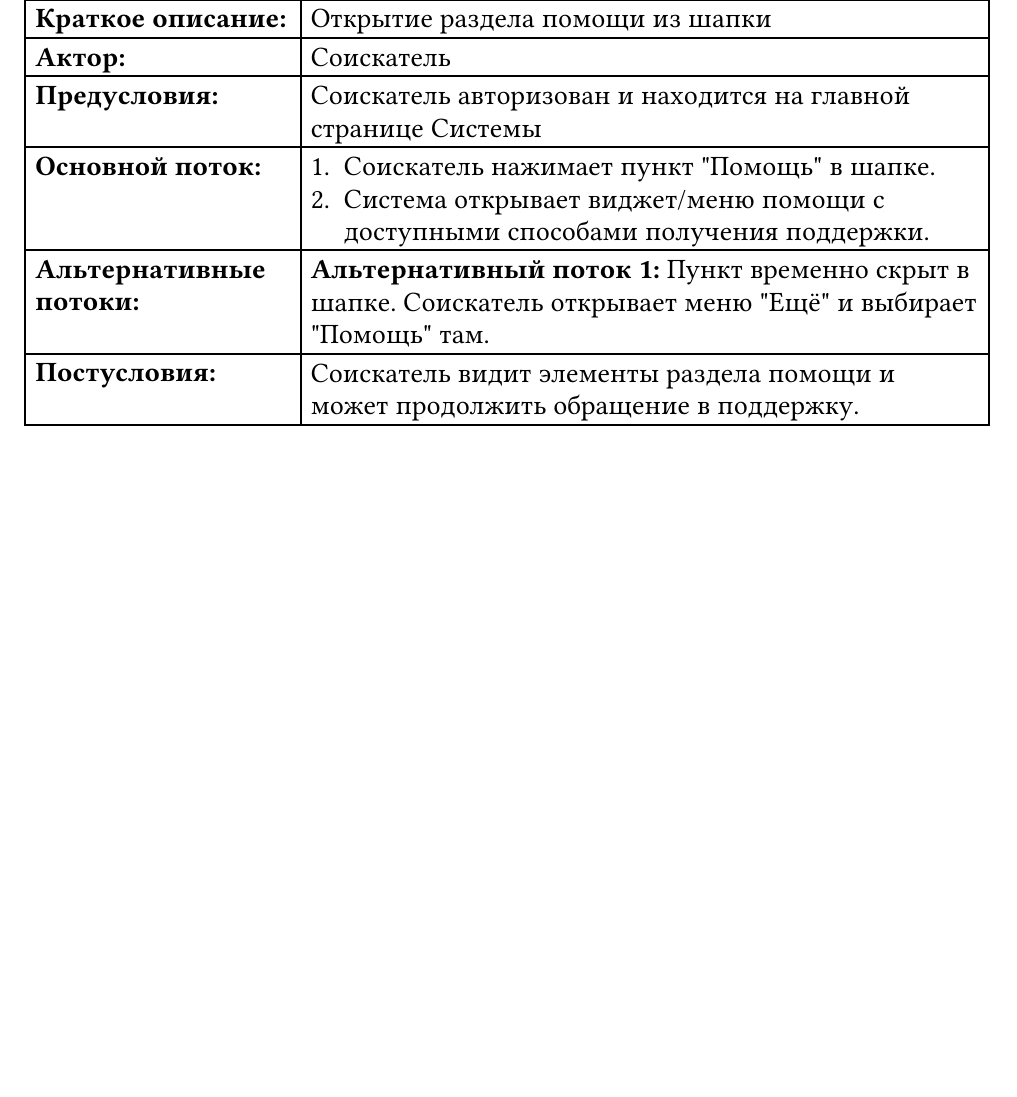
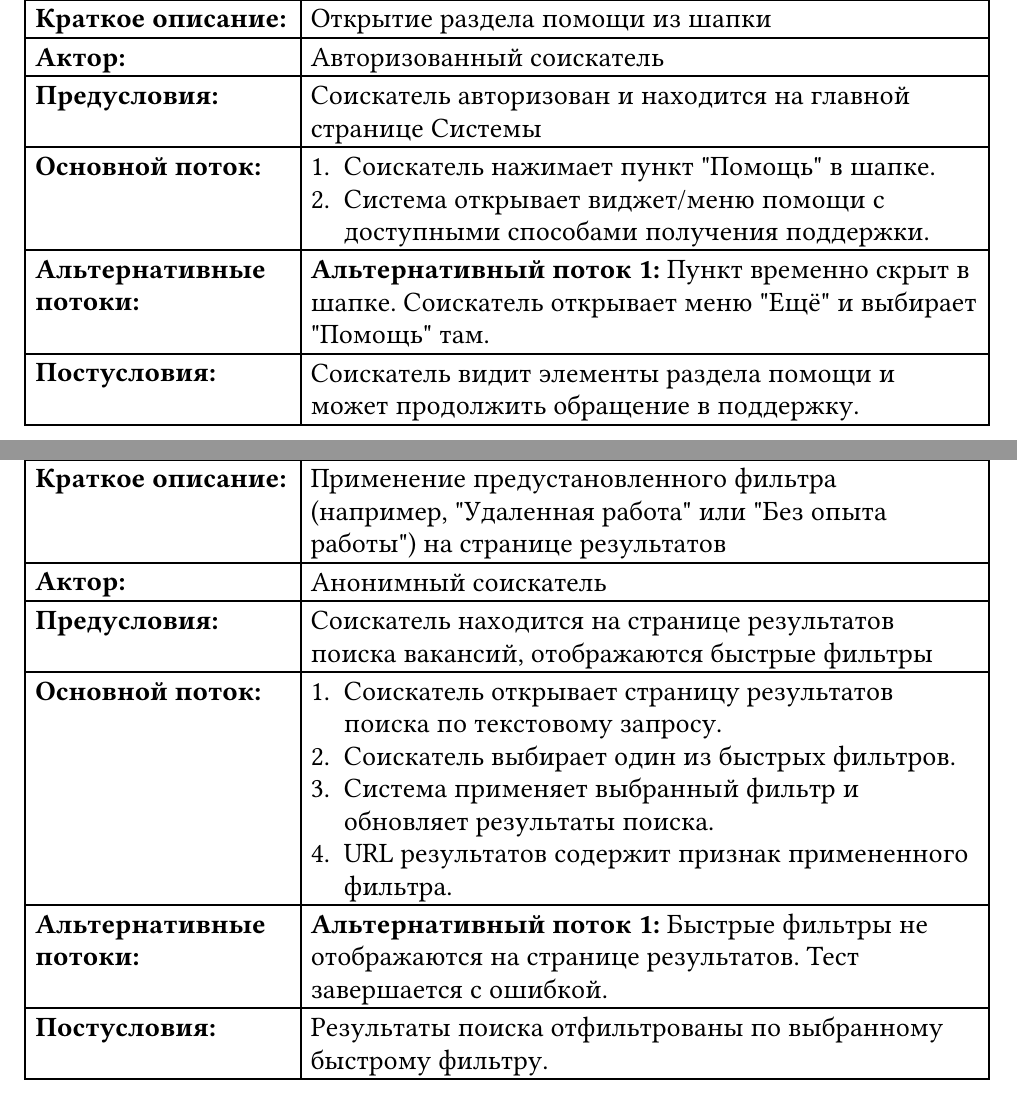
Before and after one commit to ASVolokitin/PST_LAB1, a Typst document (report.typ): part of page 11 of 11 before the commit and two parts of pages 12 and 13 of 15 after it, the two joined at a grey line, cut so that both start at the same text, the shorter picture padded with empty space. The pictures show the PDF file report.pdf that the author committed with the source.

Commit message:
chore: update report

```diff
--- a/report.typ
+++ b/report.typ
@@ -124,7 +130,7 @@
   "Прецедент: Соискатель сохраняет вакансию в \"избранное\"",
   "3",
   "Cохранение вакансии соискателем в \"избранное\"",
-  "Соискатель",
+  "Авторизованный соискатель",
   "Соискатель авторизован и находится на странице вакансии, которая не добавлена в избранное",
   [
     1. Соискатель нажимает на кнопку \"Сохранить в избранное\" на странице вакансии.
@@ -143,7 +149,7 @@
   "Прецедент: Соискатель удаляет вакансию из \"избранного\"",
   "4",
   "Удаление вакансии соискателем из \"избранного\"",
-  "Соискатель",
+  "Авторизованный соискатель",
   "Соискатель авторизован, вакансия уже находится в избранном, открыта страница вакансии",
   [
     1. Соискатель нажимает на кнопку удаления из избранного на странице вакансии.
@@ -162,7 +168,7 @@
   "Прецедент: Соискатель переходит в раздел \"Резюме и профиль\"",
   "5",
   "Переход авторизованного соискателя в раздел резюме и профиля через шапку",
-  "Соискатель",
+  "Авторизованный соискатель",
   "Соискатель авторизован и находится на главной странице Системы",
   [
     1. Соискатель нажимает пункт \"Резюме и профиль\" в шапке.
@@ -179,7 +185,7 @@
   "Прецедент: Соискатель переходит в раздел \"Отклики\"",
   "6",
   "Переход авторизованного соискателя в раздел откликов через шапку",
-  "Соискатель",
+  "Авторизованный соискатель",
   "Соискатель авторизован и находится на главной странице Системы",
   [
     1. Соискатель нажимает пункт \"Отклики\" в шапке.
@@ -196,7 +202,7 @@
   "Прецедент: Соискатель переходит в раздел \"Сервисы\"",
   "7",
   "Переход авторизованного соискателя в раздел сервисов через шапку",
-  "Соискатель",
+  "Авторизованный соискатель",
   "Соискатель авторизован и находится на главной странице Системы",
   [
     1. Соискатель нажимает пункт \"Сервисы\" в шапке.
@@ -213,7 +219,7 @@
   "Прецедент: Соискатель переходит в раздел \"Карьера\"",
   "8",
   "Переход авторизованного соискателя в раздел карьеры через шапку",
-  "Соискатель",
+  "Авторизованный соискатель",
   "Соискатель авторизован и находится на главной странице Системы",
   [
     1. Соискатель нажимает пункт \"Карьера\" в шапке.
@@ -230,7 +236,7 @@
   "Прецедент: Соискатель открывает раздел \"Помощь\"",
   "9",
   "Открытие раздела помощи из шапки",
-  "Соискатель",
+  "Авторизованный соискатель",
   "Соискатель авторизован и находится на главной странице Системы",
   [
     1. Соискатель нажимает пункт \"Помощь\" в шапке.
@@ -243,0 +255,13 @@
+  "Применение предустановленного фильтра (например, \"Удаленная работа\" или \"Без опыта работы\") на странице результатов",
+  "Анонимный соискатель",
+  "Соискатель находится на странице результатов поиска вакансий, отображаются быстрые фильтры",
+  [
+    1. Соискатель открывает страницу результатов поиска по текстовому запросу.
+    2. Соискатель выбирает один из быстрых фильтров.
+    3. Система применяет выбранный фильтр и обновляет результаты поиска.
+    4. URL результатов содержит признак примененного фильтра.
+  ],
+  [
+    *Альтернативный поток 1:* Быстрые фильтры не отображаются на странице результатов. Тест завершается с ошибкой.
+  ],
+  "Результаты поиска отфильтрованы по выбранному быстрому фильтру."
@@ -243,0 +275,2 @@
+  "Анонимный соискатель",
+  "Соискатель находится на странице результатов поиска и может открыть расширенный поиск",
@@ -243,0 +295,2 @@
+  "Анонимный соискатель",
+  "Соискатель находится на странице расширенного поиска вакансий",
```
Also changed, not shown: assets/usecase.png (added), report.pdf, report.typ (55 more changed lines), 1 other file.
